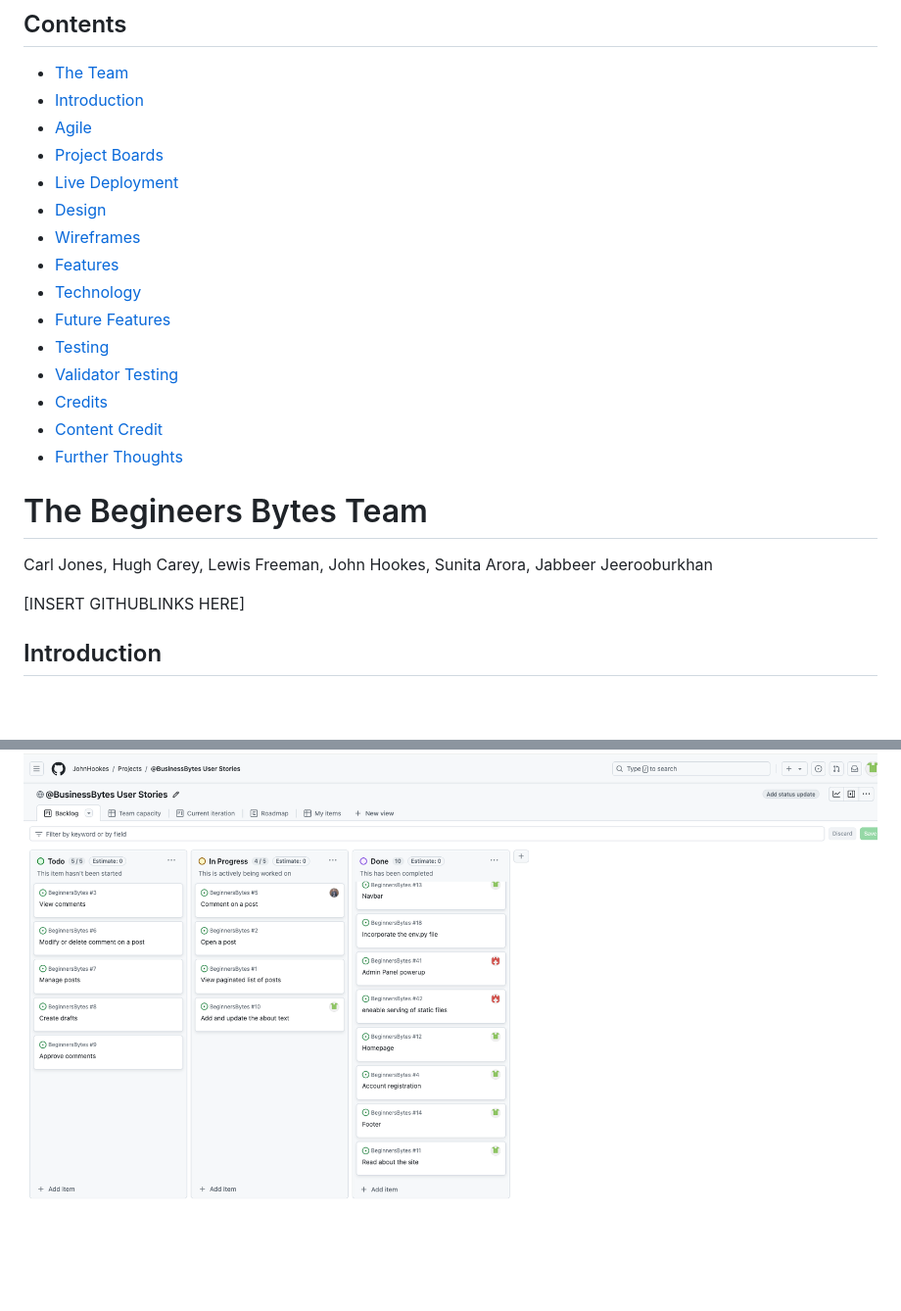
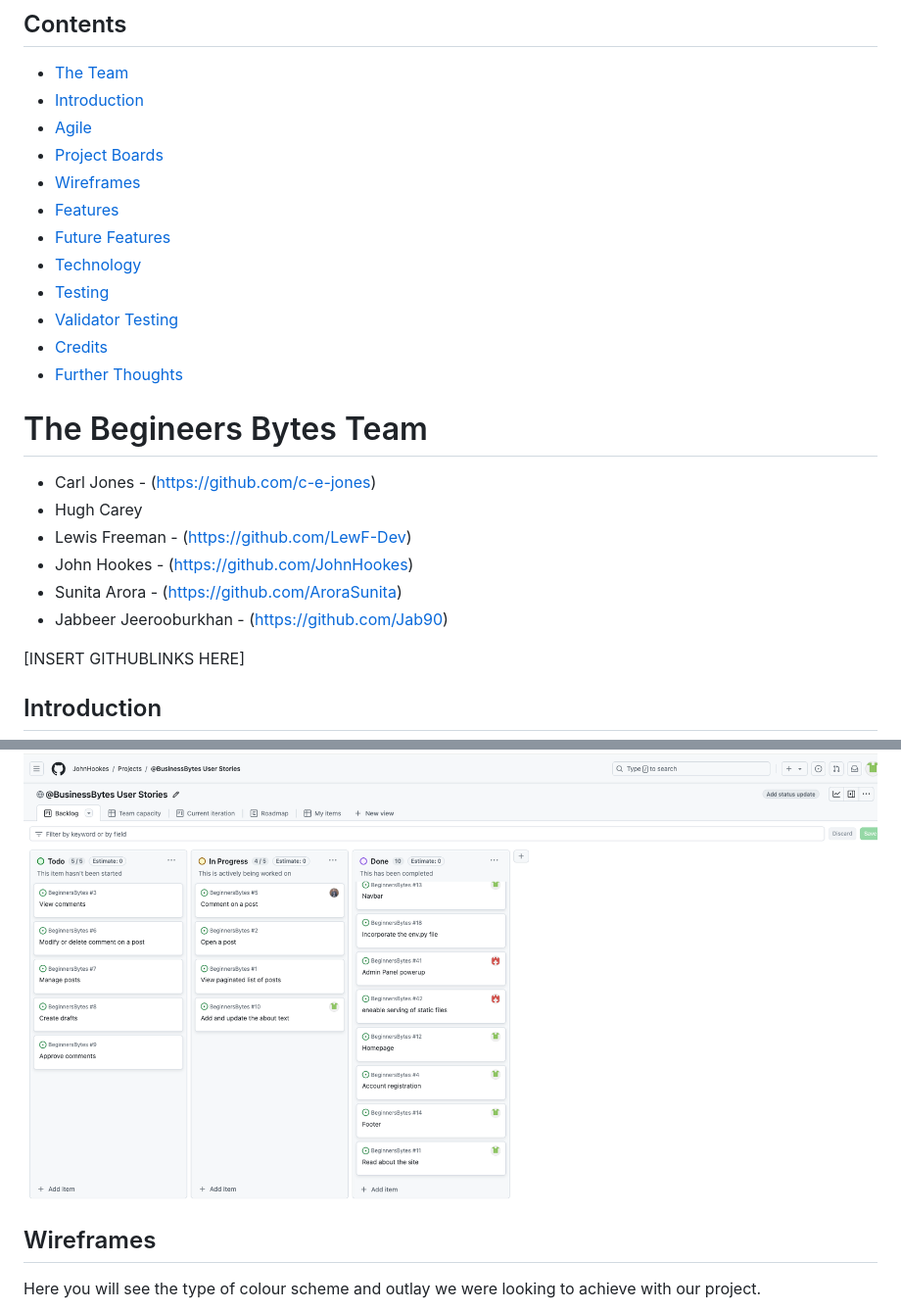
Before and after one commit to JohnHookes/BegginersBytes, a Markdown page: README_BB.md, 2 parts joined by grey strips. Shown: that part at 98% size. Rendered like a GitHub page; blank space fills up the shorter version.

```diff
--- a/README_BB.md
+++ b/README_BB.md
@@ -7,22 +7,24 @@
 - [Introduction](#introduction)
 - [Agile](#Agile)
 - [Project Boards](#Project-Boards)
-- [Live Deployment](#Live-Deployment)
-- [Design](#Design)
 - [Wireframes](#Wireframes)
 - [Features](#Features)
+- [Future Features](#Future-Features)
 - [Technology](#Technology)
-- [Future Features](#Future-Features)
 - [Testing](#Testing)
 - [Validator Testing](#Validator-Testing)
 - [Credits](#Credits)
-- [Content Credit](#Content-Credit)
 - [Further Thoughts](#Further-Thoughts)
 
 
 # The Begineers Bytes Team
 
-Carl Jones, Hugh Carey, Lewis Freeman, John Hookes, Sunita Arora, Jabbeer Jeerooburkhan
+- Carl Jones - (https://github.com/c-e-jones)
+- Hugh Carey
+- Lewis Freeman - (https://github.com/LewF-Dev)
+- John Hookes - (https://github.com/JohnHookes)
+- Sunita Arora - (https://github.com/AroraSunita)
+- Jabbeer Jeerooburkhan - (https://github.com/Jab90)
 
 [INSERT GITHUBLINKS HERE]
 
@@ -64,5 +66,7 @@ We used the project board in Github to stay organised and on top of the project
 
 ![image](/documentation/images/readme/Projectboard.png)
 
+## Wireframes
 
+Here you will see the type of colour scheme and outlay we were looking to achieve with our project.
 
```
Also changed, not shown: other parts of README_BB.md (+50 -12 lines), documentation/images/readme/blog_page_wireframe.png (added), documentation/images/readme/homepage_wireframe.png (added), documentation/images/readme/signout_page_wireframe.png (added).
